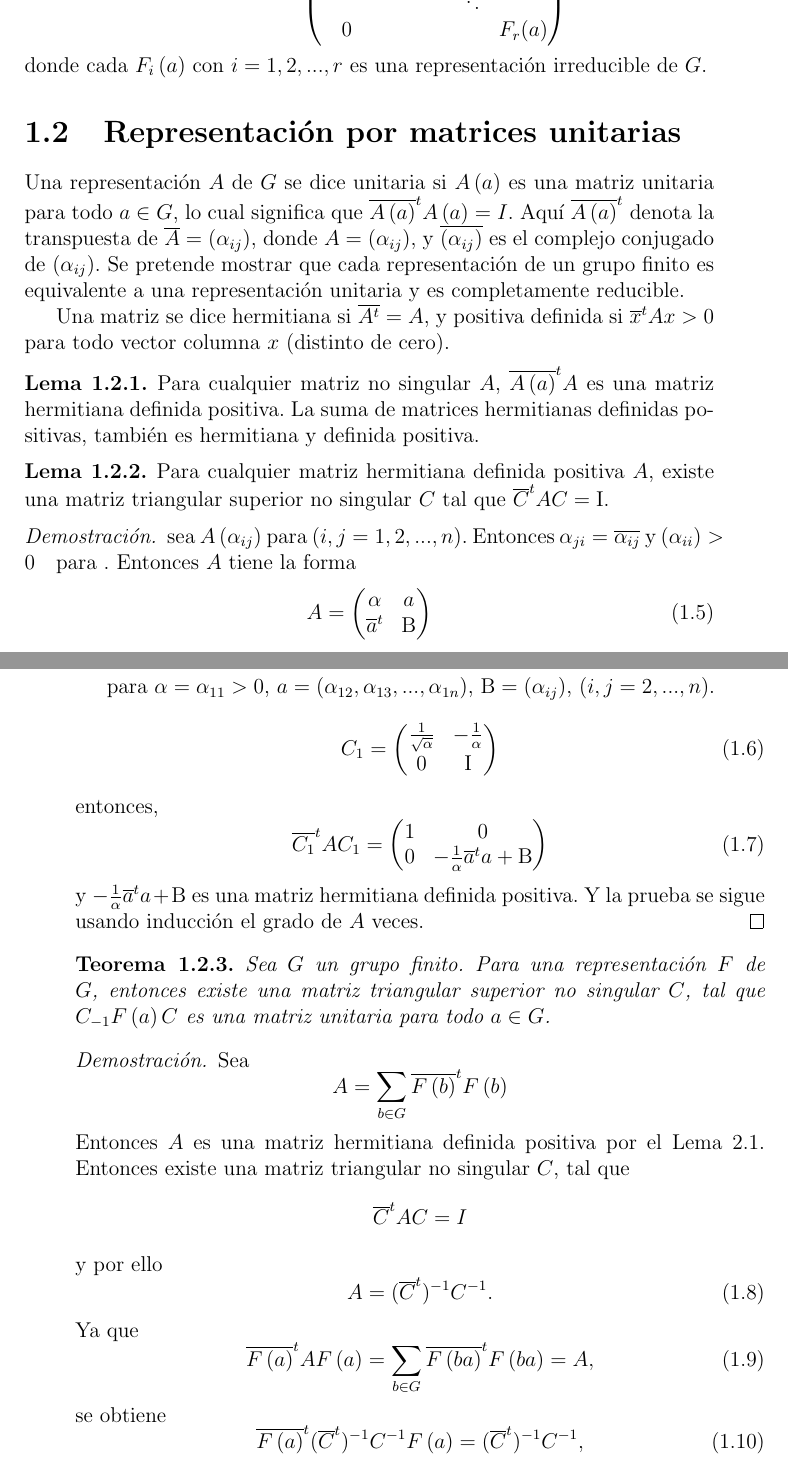
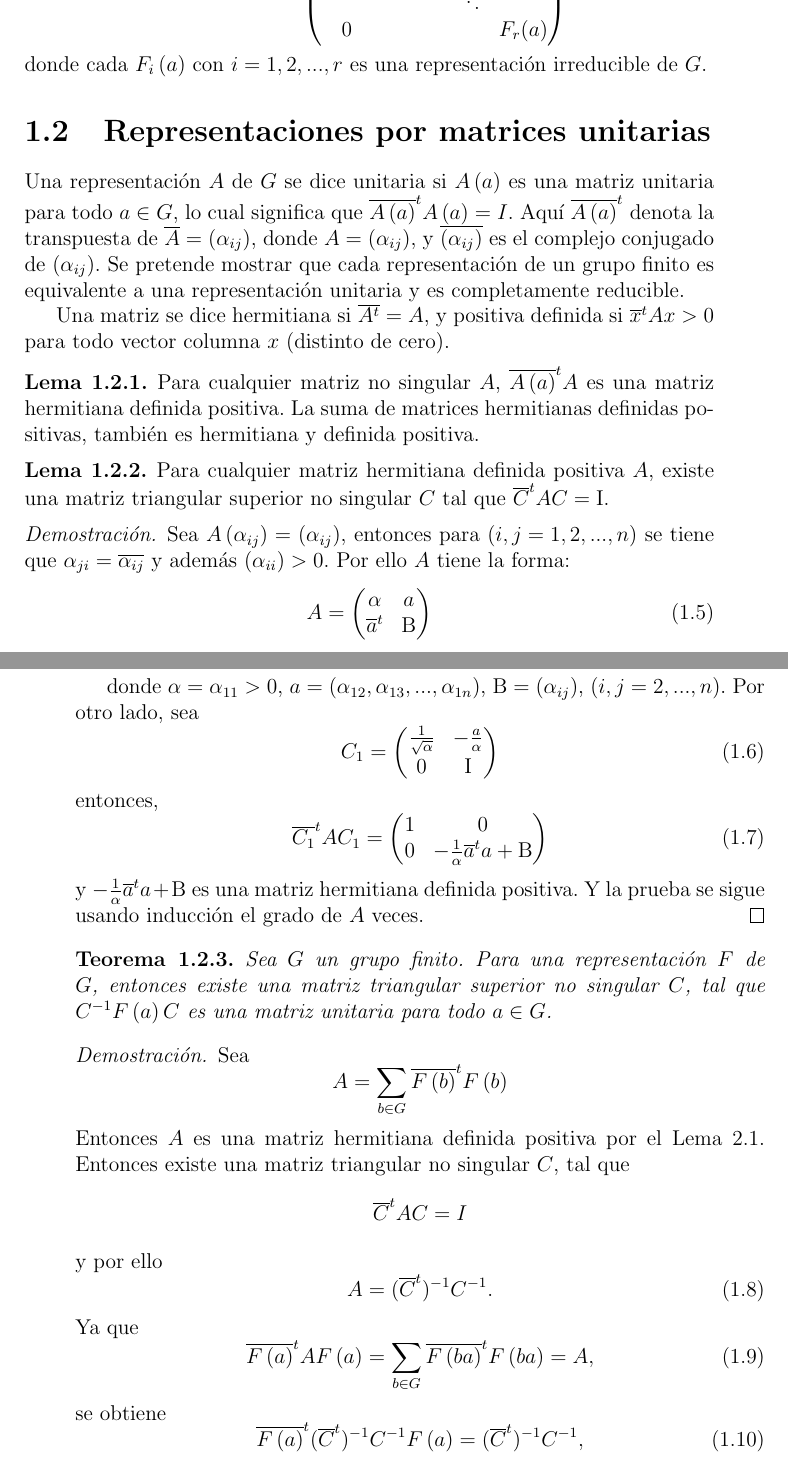
Before and after one commit to leunamCampero/Tesis, a LaTeX thesis (LaTeX/tesis.tex): two parts of pages 6 and 7 of 25, joined at a grey line, cut so that both start at the same text. Compiled offline with pdfLaTeX.

Commit message:
Modfifiqué notación en la prueba del primer lema de las sección dos

```diff
--- a/LaTeX/tesis.tex
+++ b/LaTeX/tesis.tex
@@ -369,7 +369,9 @@ $P$, tal que
 donde cada $F_{i}\left(a\right)$ con $i=1,2,...,r$ es una
 representación irreducible de $G$.
 
-\section{Representación por matrices unitarias}
+\section{Representaciones por matrices unitarias}
+\label{sec:munitarias}
+
 Una representación $A$ de $G$ se dice unitaria si $A\left(a\right)$ es
 una matriz unitaria para todo $a \in G$, lo cual significa que
 $\overline{A\left(a\right)}^{t}A\left(a\right)=I$. Aquí
@@ -401,11 +403,10 @@ $\overline{C}^{t}AC=\mathrm{I}$.
 \end{lemma}
 
 \begin{proof}
-  sea $A\left(\alpha_{ij}\right)$ para
-  $\left(i,j=1,2,...,n\right)$. Entonces
-  $\alpha_{ji}=\overline{\alpha_{ij}}$ y
-  $\left(\alpha_{ii}\right)>0 \quad \mathrm{para\ }$. Entonces $A$
-  tiene la forma
+  Sea $A\left(\alpha_{ij}\right)=(\alpha_{ij})$, entonces para
+  $\left(i,j=1,2,...,n\right)$ se tiene que
+  $\alpha_{ji}=\overline{\alpha_{ij}}$ y además
+  $\left(\alpha_{ii}\right)>0$. Por ello $A$ tiene la forma:
   \begin{equation}
     \label{eq:2}
      A=
@@ -415,14 +416,15 @@ $\overline{C}^{t}AC=\mathrm{I}$.
   \end{pmatrix}
   \end{equation}
 
-para $\alpha=\alpha_{11}>0$,
-$ a= \left(\alpha_{12},\alpha_{13},...,\alpha_{1n} \right) $,
-$ \mathrm{B}=\left(\alpha_{ij}\right)$, $ \left(i,j=2,...,n\right) $.
+  donde $\alpha=\alpha_{11}>0$,
+  $ a= \left(\alpha_{12},\alpha_{13},...,\alpha_{1n} \right) $,
+  $ \mathrm{B}=\left(\alpha_{ij}\right)$,
+  $ \left(i,j=2,...,n\right) $. Por otro lado, sea
 \begin{equation}
   \label{eq:3}
   C_{1}=
   \begin{pmatrix}
-    \frac{1}{\sqrt{\alpha}} & -\frac{1}{\alpha} \\
+    \frac{1}{\sqrt{\alpha}} & -\frac{a}{\alpha} \\
     0 & \mathrm{I}
   \end{pmatrix}
 \end{equation}
@@ -444,7 +446,7 @@ grado de $A$ veces.
   \label{t2_3}
   Sea $G$ un grupo finito. Para una representación $F$ de $G$,
   entonces existe una matriz triangular superior no singular $C$,
-  tal que $C_{-1}F\left(a\right)C$ es una matriz unitaria para todo
+  tal que $C^{-1}F\left(a\right)C$ es una matriz unitaria para todo
   $a \in G$.
 \end{theorem}
 
```
